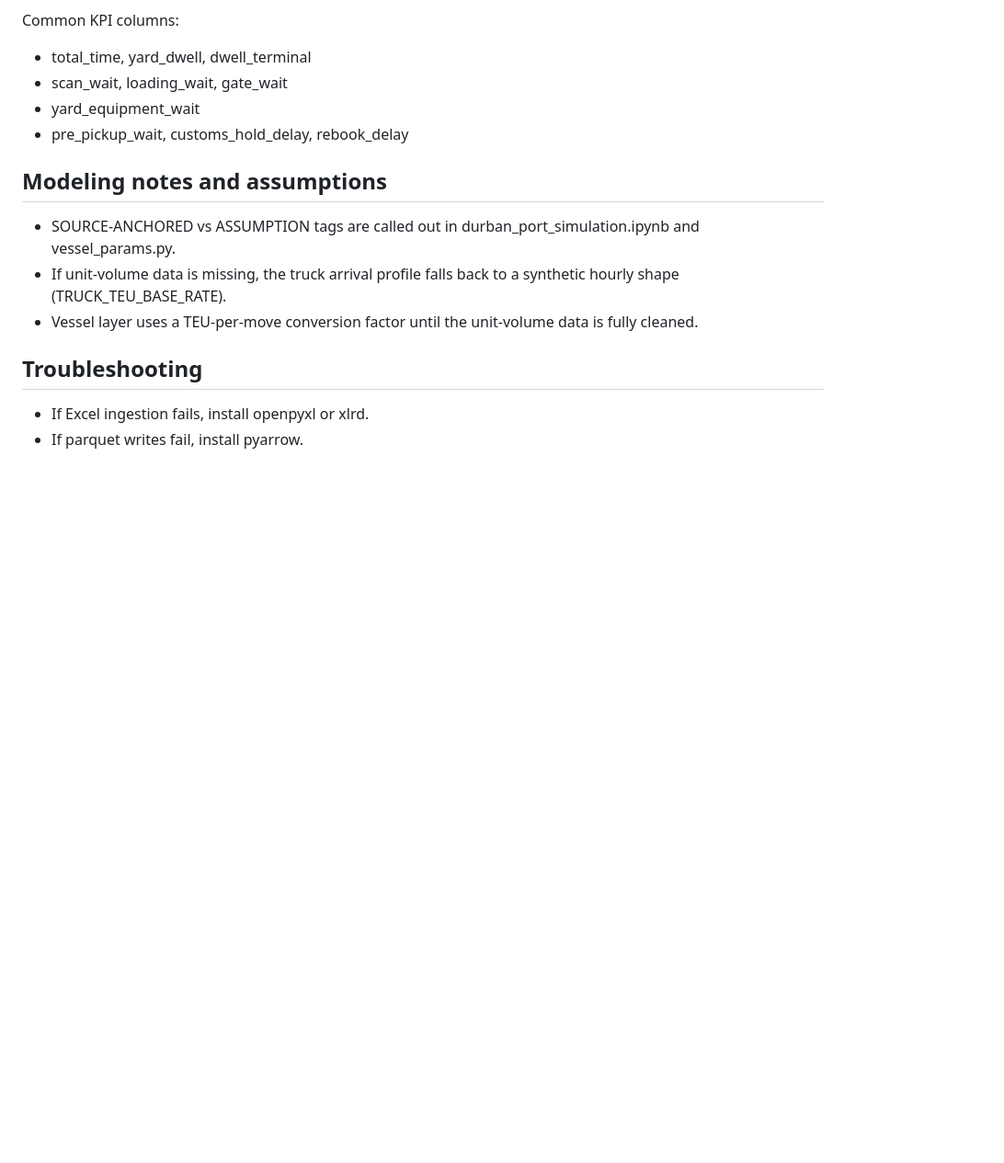
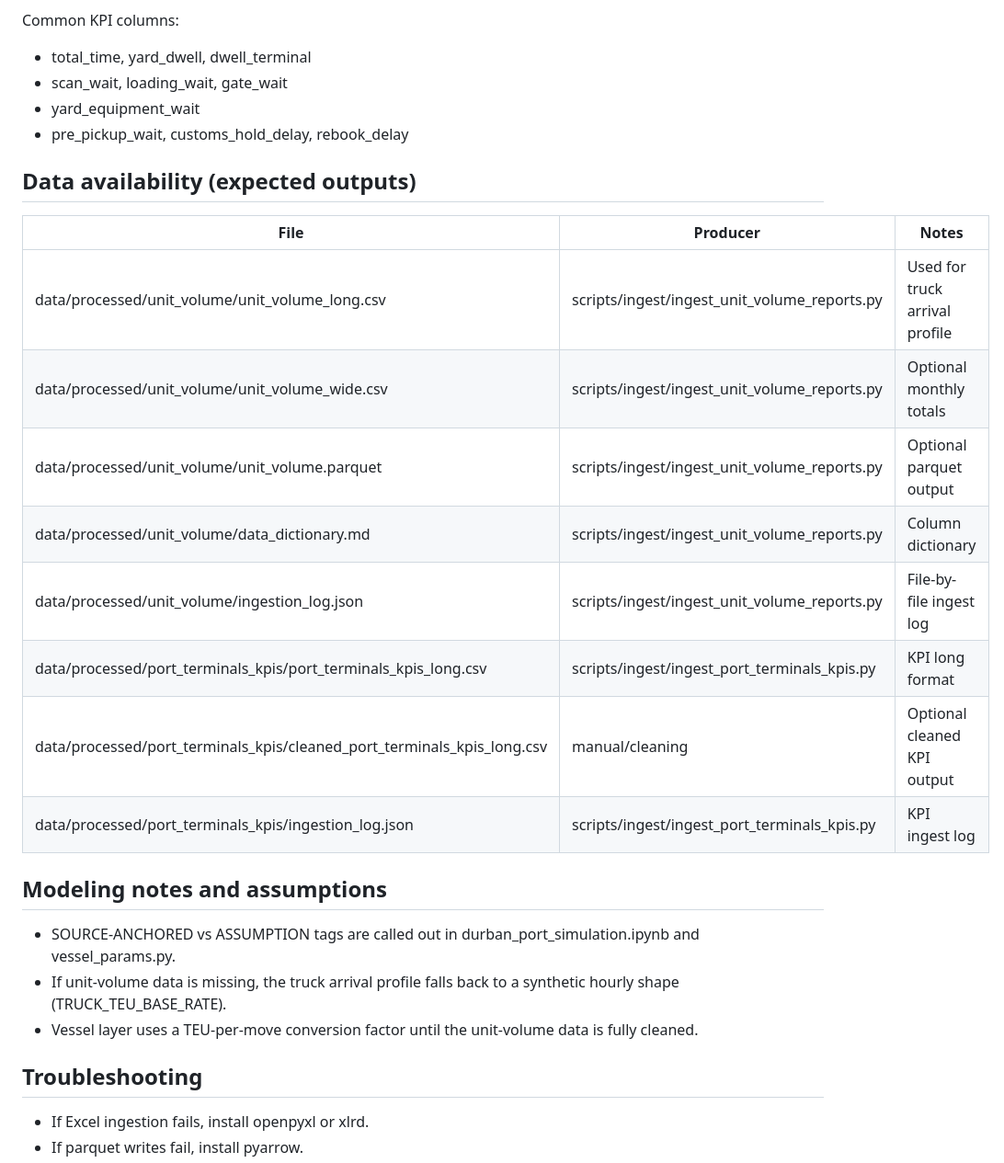
Before and after one commit to NkanyeziNgobese/PortSimulation, a Markdown page: README.md, the part around one of its changes. Shown at 92% size. GitHub-like rendering; blank space fills up the shorter version.

```diff
--- a/README.md
+++ b/README.md
@@ -103,6 +111,19 @@ Common KPI columns:
 - yard_equipment_wait
 - pre_pickup_wait, customs_hold_delay, rebook_delay
 
+## Data availability (expected outputs)
+
+File | Producer | Notes
+--- | --- | ---
+data/processed/unit_volume/unit_volume_long.csv | scripts/ingest/ingest_unit_volume_reports.py | Used for truck arrival profile
+data/processed/unit_volume/unit_volume_wide.csv | scripts/ingest/ingest_unit_volume_reports.py | Optional monthly totals
+data/processed/unit_volume/unit_volume.parquet | scripts/ingest/ingest_unit_volume_reports.py | Optional parquet output
+data/processed/unit_volume/data_dictionary.md | scripts/ingest/ingest_unit_volume_reports.py | Column dictionary
+data/processed/unit_volume/ingestion_log.json | scripts/ingest/ingest_unit_volume_reports.py | File-by-file ingest log
+data/processed/port_terminals_kpis/port_terminals_kpis_long.csv | scripts/ingest/ingest_port_terminals_kpis.py | KPI long format
+data/processed/port_terminals_kpis/cleaned_port_terminals_kpis_long.csv | manual/cleaning | Optional cleaned KPI output
+data/processed/port_terminals_kpis/ingestion_log.json | scripts/ingest/ingest_port_terminals_kpis.py | KPI ingest log
+
 ## Modeling notes and assumptions
 
 - SOURCE-ANCHORED vs ASSUMPTION tags are called out in
```
Also changed, not shown: other parts of README.md (+8 -0 lines).
